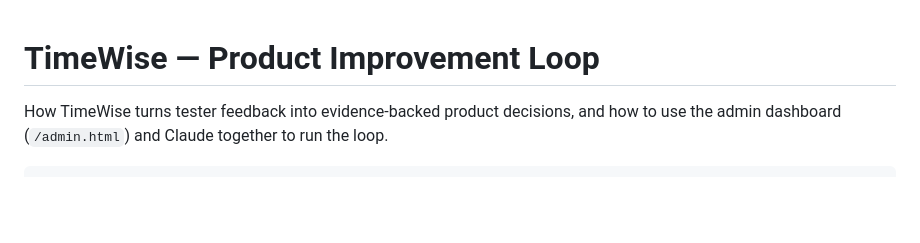
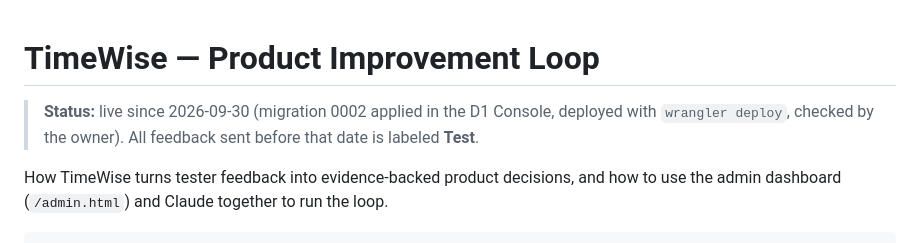
Before and after one commit to KBradeis/TimeWise, a Markdown page: PRODUCT_LOOP.md, the part around the change. Drawn GitHub-style; blank space fills up the shorter version.

```diff
--- a/PRODUCT_LOOP.md
+++ b/PRODUCT_LOOP.md
@@ -1,4 +1,7 @@
 # TimeWise — Product Improvement Loop
+
+> **Status:** live since 2026-09-30 (migration 0002 applied in the D1 Console, deployed with `wrangler deploy`,
+> checked by the owner). All feedback sent before that date is labeled **Test**.
 
 How TimeWise turns tester feedback into evidence-backed product decisions, and how to use the admin
 dashboard (`/admin.html`) and Claude together to run the loop.
```
